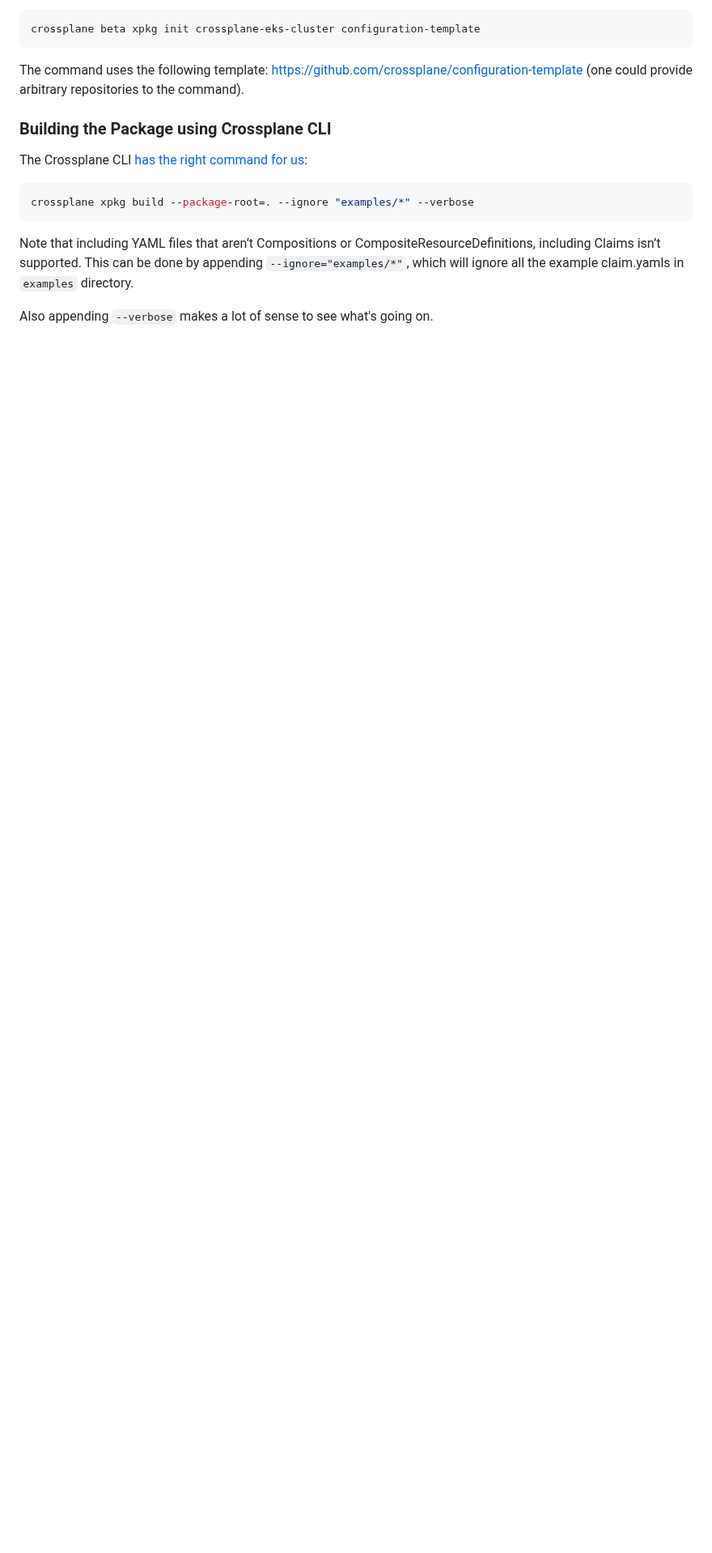
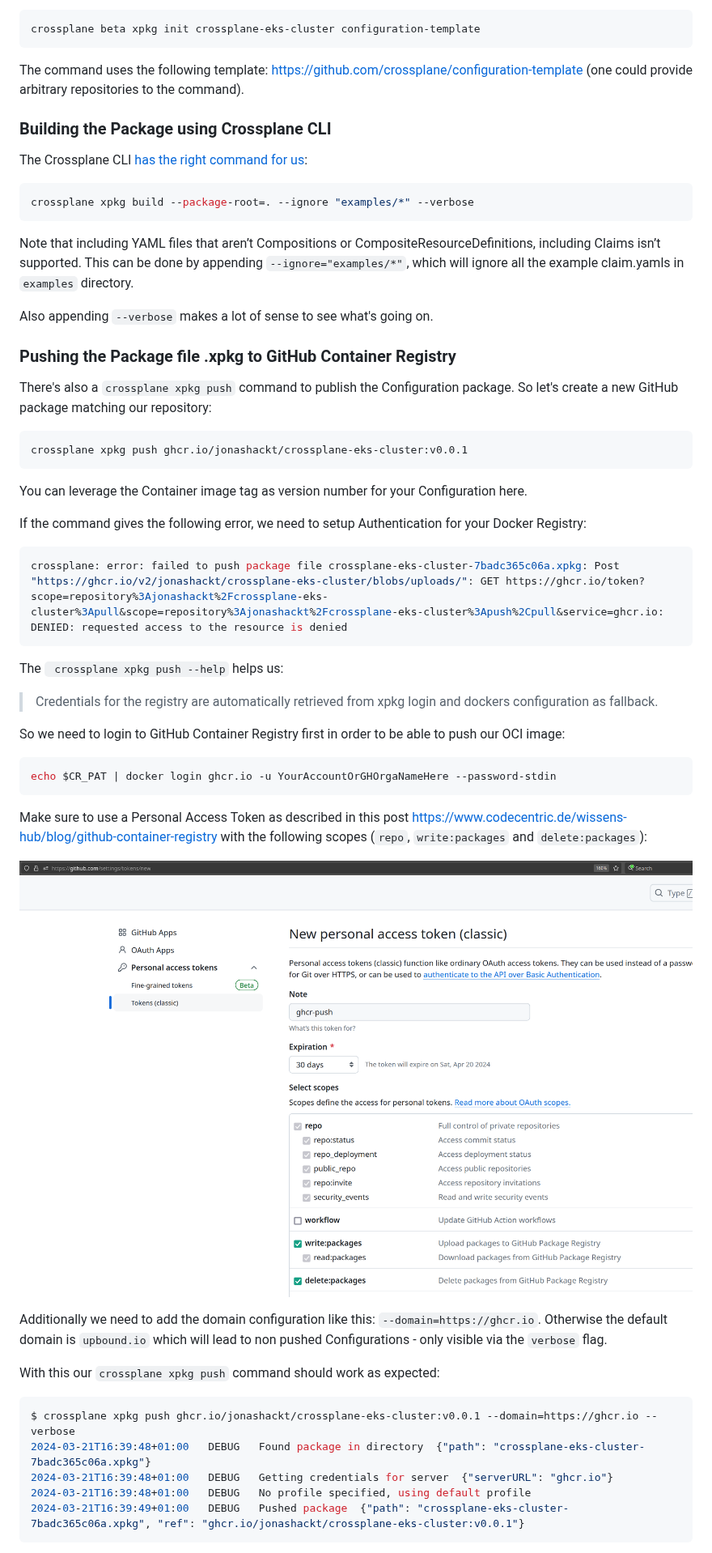
Before and after one commit to jonashackt/crossplane-eks-cluster, a Markdown page: README.md, the part around one of its changes. Shown at 81% size. Rendered like a GitHub page; pictures changed too: docs/github-container-registry-pat-scopes.png (added); blank space fills up the shorter version.

Commit message:
Adding "Pushing the Package file .xpkg to GitHub Container Registry" paragraph alongside a GitHub Actions workflow :)

````diff
--- a/README.md
+++ b/README.md
@@ -442,3 +445,48 @@ crossplane xpkg build --package-root=. --ignore "examples/*" --verbose
 Note that including YAML files that aren’t Compositions or CompositeResourceDefinitions, including Claims isn’t supported. This can be done by appending `--ignore="examples/*"`, which will ignore all the example claim.yamls in `examples` directory.
 
 Also appending `--verbose` makes a lot of sense to see what's going on.
+
+
+### Pushing the Package file .xpkg to GitHub Container Registry
+
+There's also a `crossplane xpkg push` command to publish the Configuration package. So let's create a new GitHub package matching our repository:
+
+```shell
+crossplane xpkg push ghcr.io/jonashackt/crossplane-eks-cluster:v0.0.1
+```
+
+You can leverage the Container image tag as version number for your Configuration here.
+
+If the command gives the following error, we need to setup Authentication for your Docker Registry:
+
+```shell
+crossplane: error: failed to push package file crossplane-eks-cluster-7badc365c06a.xpkg: Post "https://ghcr.io/v2/jonashackt/crossplane-eks-cluster/blobs/uploads/": GET https://ghcr.io/token?scope=repository%3Ajonashackt%2Fcrossplane-eks-cluster%3Apull&scope=repository%3Ajonashackt%2Fcrossplane-eks-cluster%3Apush%2Cpull&service=ghcr.io: DENIED: requested access to the resource is denied
+```
+
+The ` crossplane xpkg push --help` helps us:
+
+> Credentials for the registry are automatically retrieved from xpkg
+login and dockers configuration as fallback.
+
+So we need to login to GitHub Container Registry first in order to be able to push our OCI image:
+
+```shell
+echo $CR_PAT | docker login ghcr.io -u YourAccountOrGHOrgaNameHere --password-stdin
+```
+
+Make sure to use a Personal Access Token as described in this post https://www.codecentric.de/wissens-hub/blog/github-container-registry with the following scopes (`repo`, `write:packages` and `delete:packages`):
+
+![](docs/github-container-registry-pat-scopes.png)
+
+Additionally we need to add the domain configuration like this: `--domain=https://ghcr.io`. Otherwise the default domain is `upbound.io` which will lead to non pushed Configurations - only visible via the `verbose` flag.
+
+With this our `crossplane xpkg push` command should work as expected:
+
+```shell
+$ crossplane xpkg push ghcr.io/jonashackt/crossplane-eks-cluster:v0.0.1 --domain=https://ghcr.io --verbose
+2024-03-21T16:39:48+01:00	DEBUG	Found package in directory	{"path": "crossplane-eks-cluster-7badc365c06a.xpkg"}
+2024-03-21T16:39:48+01:00	DEBUG	Getting credentials for server	{"serverURL": "ghcr.io"}
+2024-03-21T16:39:48+01:00	DEBUG	No profile specified, using default profile
+2024-03-21T16:39:49+01:00	DEBUG	Pushed package	{"path": "crossplane-eks-cluster-7badc365c06a.xpkg", "ref": "ghcr.io/jonashackt/crossplane-eks-cluster:v0.0.1"}
+```
+
````
Also changed, not shown: other parts of README.md (+55 -0 lines), docs/github-container-registry-package-connect-repository.png (added), docs/github-container-registry-package-visible.png (added), 1 other file.
